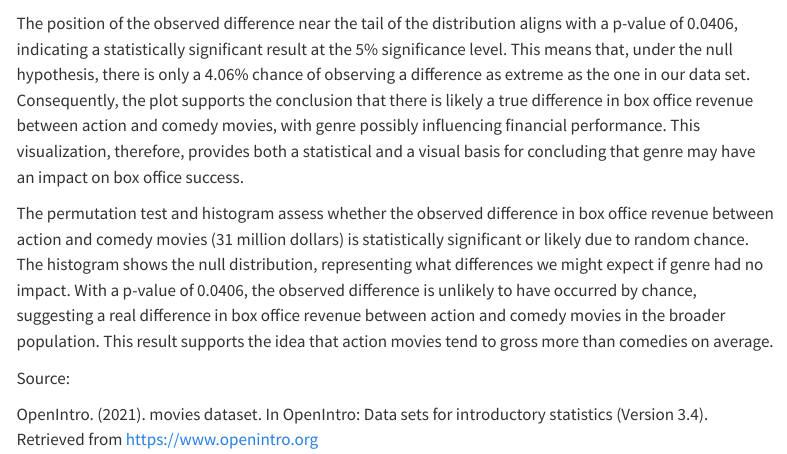
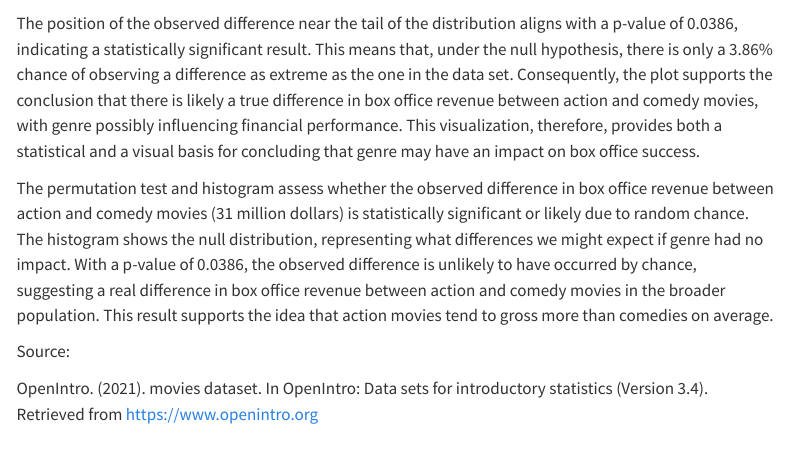
Before and after one commit to natbk23/nataliesite, a Quarto document (permutationtest.qmd): the page in a window 1100 px wide, from 2620 px down. Rendered offline with R 4.5, knitr and Pandoc in place of Quarto, with nearby package versions; some code elsewhere in the file could not run offline; menus at the side of the page are left out; long lines of code are wrapped.

Commit message:
updated p value

````diff
--- a/permutationtest.qmd
+++ b/permutationtest.qmd
@@ -86,9 +86,9 @@ p_value
 
 ```
 
-The position of the observed difference near the tail of the distribution aligns with a p-value of 0.0406, indicating a statistically significant result at the 5% significance level. This means that, under the null hypothesis, there is only a 4.06% chance of observing a difference as extreme as the one in our data set. Consequently, the plot supports the conclusion that there is likely a true difference in box office revenue between action and comedy movies, with genre possibly influencing financial performance. This visualization, therefore, provides both a statistical and a visual basis for concluding that genre may have an impact on box office success.
+The position of the observed difference near the tail of the distribution aligns with a p-value of 0.0386, indicating a statistically significant result. This means that, under the null hypothesis, there is only a 3.86% chance of observing a difference as extreme as the one in the data set. Consequently, the plot supports the conclusion that there is likely a true difference in box office revenue between action and comedy movies, with genre possibly influencing financial performance. This visualization, therefore, provides both a statistical and a visual basis for concluding that genre may have an impact on box office success.
 
-The permutation test and histogram assess whether the observed difference in box office revenue between action and comedy movies (31 million dollars) is statistically significant or likely due to random chance. The histogram shows the null distribution, representing what differences we might expect if genre had no impact. With a p-value of 0.0406, the observed difference is unlikely to have occurred by chance, suggesting a real difference in box office revenue between action and comedy movies in the broader population. This result supports the idea that action movies tend to gross more than comedies on average.
+The permutation test and histogram assess whether the observed difference in box office revenue between action and comedy movies (31 million dollars) is statistically significant or likely due to random chance. The histogram shows the null distribution, representing what differences we might expect if genre had no impact. With a p-value of 0.0386, the observed difference is unlikely to have occurred by chance, suggesting a real difference in box office revenue between action and comedy movies in the broader population. This result supports the idea that action movies tend to gross more than comedies on average.
 
 Source:
 
````
Also changed, not shown: docs/search.json, 1 other file.
